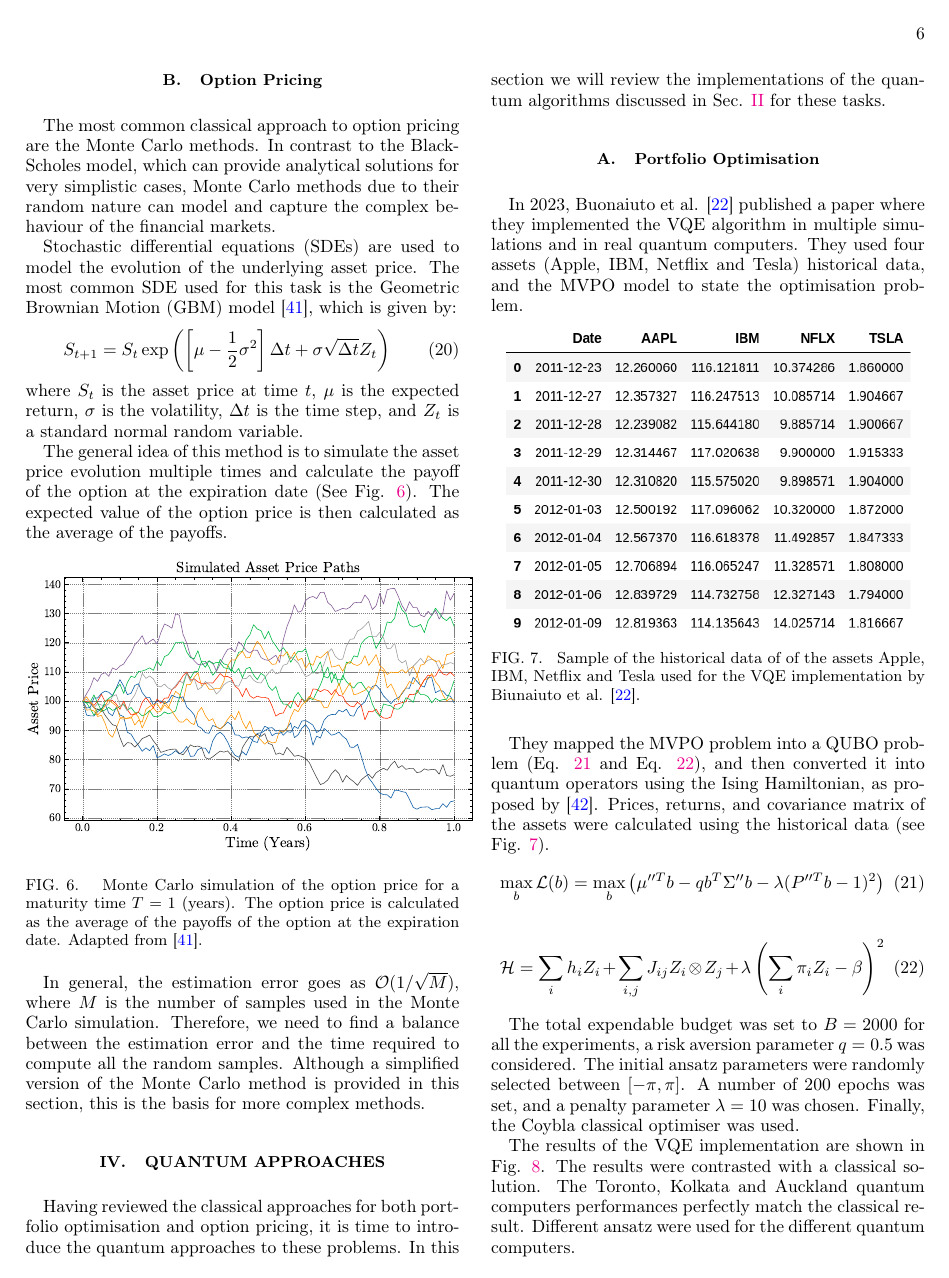
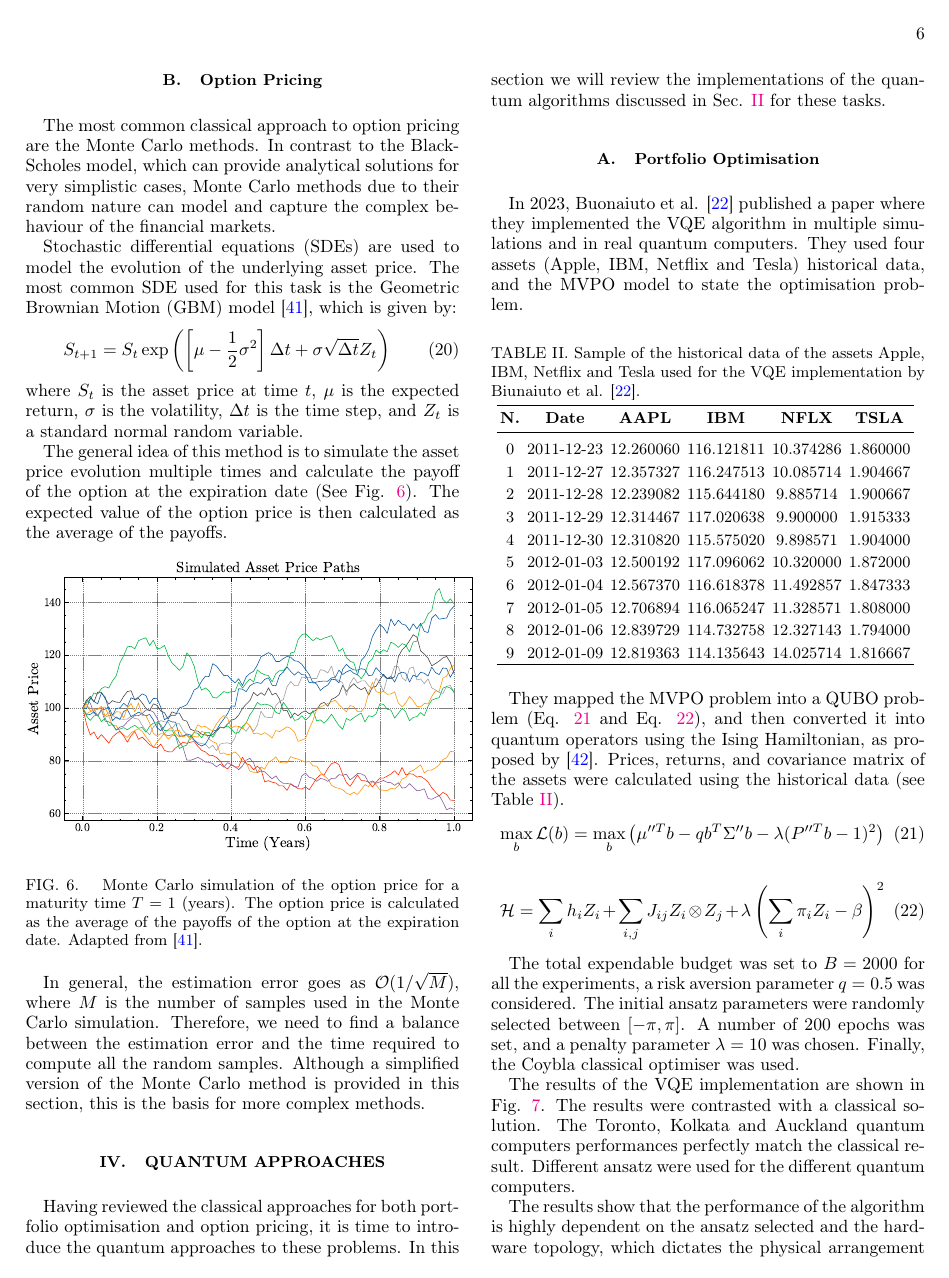
Before and after one commit to GabrielBJ/quantum-information, a LaTeX paper (project/paper-v2.tex): page 6 of 9. Compiled offline with pdfLaTeX.

Commit message:
corrections-figures

```diff
--- a/project/paper-v2.tex
+++ b/project/paper-v2.tex
@@ -361,15 +361,31 @@ introduce the quantum approaches to these problems. In this section we will revi
 \subsection{Portfolio Optimisation}
 In 2023, Buonaiuto et al. \cite{Buonaiuto2023} published a paper where they implemented the VQE algorithm in multiple simulations and in real quantum computers. They used four assets (Apple, IBM, Netflix and Tesla)
 historical data, and the MVPO model to state the optimisation problem.
-\begin{figure}[h!]
-\centering
-\includegraphics[width=0.45\textwidth]{data-paper.png}
-  \caption{\label{fig:data-set} Sample of the historical data of of the assets Apple, IBM, Netflix and Tesla used for the VQE implementation by
-Biunaiuto et al. \cite{Buonaiuto2023}.}
-\end{figure}
+
+\begin{table}[h]
+    \centering
+     \caption{Sample of the historical data of the assets Apple, IBM, Netflix and Tesla used for the VQE implementation by Biunaiuto et al. \cite{Buonaiuto2023}.}
+    \begin{tabular}{cccccc}
+        \hline
+        \textbf{N.} & \textbf{Date} & \textbf{AAPL} & \textbf{IBM} & \textbf{NFLX} & \textbf{TSLA} \\
+        \midrule
+        0  & 2011-12-23 & 12.260060 & 116.121811 & 10.374286 & 1.860000 \\
+        1  & 2011-12-27 & 12.357327 & 116.247513 & 10.085714 & 1.904667 \\
+        2  & 2011-12-28 & 12.239082 & 115.644180 & 9.885714 & 1.900667 \\
+        3  & 2011-12-29 & 12.314467 & 117.020638 & 9.900000 & 1.915333 \\
+        4  & 2011-12-30 & 12.310820 & 115.575020 & 9.898571 & 1.904000 \\
+        5  & 2012-01-03 & 12.500192 & 117.096062 & 10.320000 & 1.872000 \\
+        6  & 2012-01-04 & 12.567370 & 116.618378 & 11.492857 & 1.847333 \\
+        7  & 2012-01-05 & 12.706894 & 116.065247 & 11.328571 & 1.808000 \\
+        8  & 2012-01-06 & 12.839729 & 114.732758 & 12.327143 & 1.794000 \\
+        9  & 2012-01-09 & 12.819363 & 114.135643 & 14.025714 & 1.816667 \\
+        \hline
+    \end{tabular}
+    \label{tab:stock_prices}
+\end{table}
 
 They mapped the MVPO problem into a QUBO problem (Eq. \ref{eq:21} and Eq. \ref{eq:22}), and then converted it into quantum operators using
-the Ising Hamiltonian, as proposed by \cite{Tilly2022}.  Prices, returns, and covariance matrix of the assets were calculated using the historical data (see Fig. \ref{fig:data-set}).
+the Ising Hamiltonian, as proposed by \cite{Tilly2022}.  Prices, returns, and covariance matrix of the assets were calculated using the historical data (see Table \ref{tab:stock_prices}).
 \begin{equation}
   \label{eq:21}
   \max_{b} \mathcal{L}(b) =\max_{b}\left(\mu''^{T} b - qb^{T} \Sigma'' b - \lambda(P''^{T}b- 1)^2\right)
@@ -391,3 +408,8 @@ The results of the VQE implementation are shown in Fig. \ref{fig:results}. The r
+The results show that the performance of the algorithm is highly dependent on the ansatz selected and the hardware topology, which dictates the physical arrangement of the qubits and thus, the level of efficiency  the state preparation can be performed with.
+
+Furthermore, the authors mention that a bigger quantum volume is needed to perform deeper circuits without  an exponential
+increase in the error rate.
+
 
 \subsection{Option Pricing}
 In 2020, Stamatopoulos et al. \cite{Stamatopoulos2020} published a work where they presented a methodology to price options and portfolios of options on a gate-based quantum computer using the QAE algorithm. They implemented their methodology using the IBM Q Tokyo quantum device. Among
```
Also changed, not shown: project/Figures/data-paper.png (deleted), project/Figures/estimation-error.pdf, project/Figures/monte-carlo-convergence.pdf, project/Figures/monte-carlo-paths.pdf, project/Figures/option-price-estimation.pdf, project/Figures/portfolio-opt-vqe.pdf, project/Figures/results-vqe.png (deleted), project/Figures/return-risk-error.pdf, project/Figures/vqe-results.pdf (added), project/paper-v2.pdf, project/paper-v2.tex (8 more changed lines).
